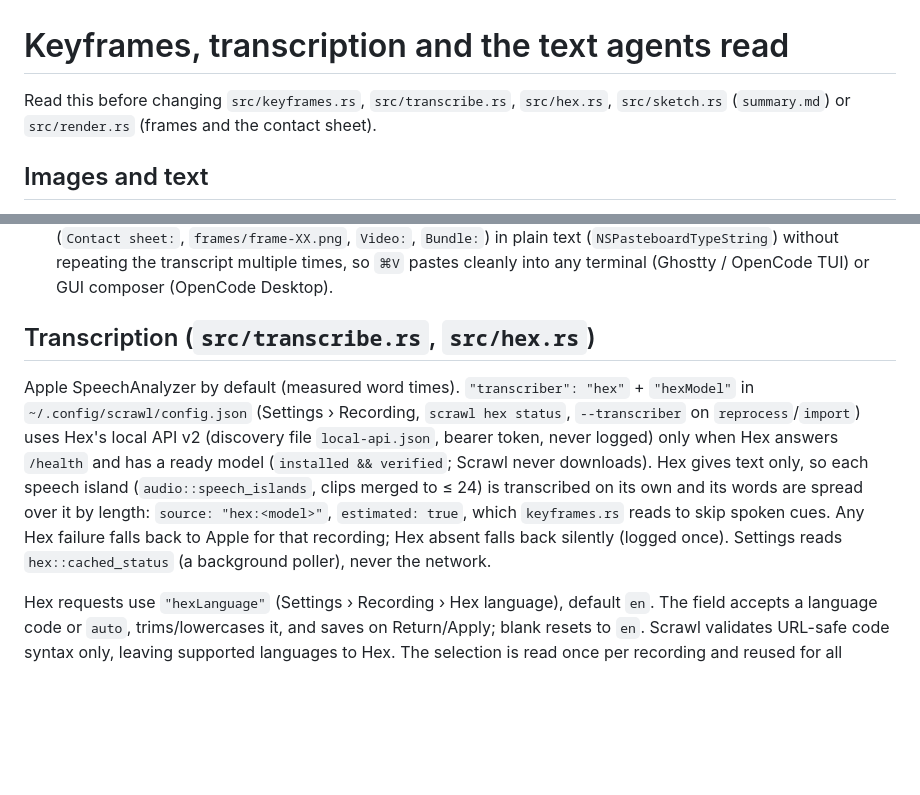
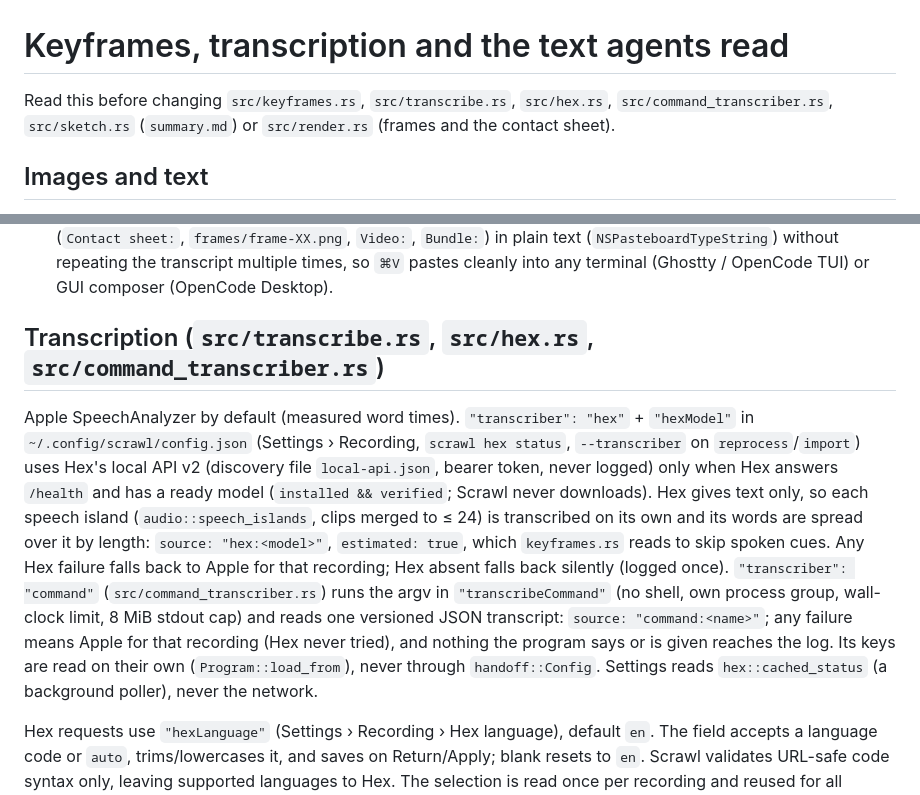
Before and after one commit to Avery2/scrawl, a Markdown page: docs/keyframes-and-text.md, 2 parts joined by grey strips. Rendered like a GitHub page; blank space fills up the shorter version.

```diff
--- a/docs/keyframes-and-text.md
+++ b/docs/keyframes-and-text.md
@@ -1,15 +1,15 @@
 # Keyframes, transcription and the text agents read
 
-Read this before changing `src/keyframes.rs`, `src/transcribe.rs`, `src/hex.rs`, `src/sketch.rs` (`summary.md`) or `src/render.rs` (frames and the contact sheet).
+Read this before changing `src/keyframes.rs`, `src/transcribe.rs`, `src/hex.rs`, `src/command_transcriber.rs`, `src/sketch.rs` (`summary.md`) or `src/render.rs` (frames and the contact sheet).
 
 ## Images and text
 
 - **Images (`frames/*.png` and `contact-sheet.png`)**: Keep images purely visual. Each keyframe shows the screenshot, active red tldraw stroke(s) for that moment, a subtle click mark (thin translucent ring and small dot, no fill, so the clicked thing stays readable; phone swipes are a thin translucent trail), and a prominent high-contrast `#N M:SS` corner badge (white `#N` keycap + dark `M:SS` pill, top-left by default and dodging to top-right when top-left has ink/clicks). `contact-sheet.png` packs frames in time order (left→right, top→bottom) into aspect-ratio-justified rows separated by tight 6 px gutters on a dark canvas (no card borders or rounded frame masks, capped at 1600 px long edge / ~1.56 MP) with no rasterized transcript headers or caption boxes.
 - **Text (`summary.md` & Clipboard)**: Put the transcript, `[#N · M:SS]` keyframe index, and absolute file paths (`Contact sheet:`, `frames/frame-XX.png`, `Video:`, `Bundle:`) in plain text (`NSPasteboardTypeString`) without repeating the transcript multiple times, so `⌘V` pastes cleanly into any terminal (Ghostty / OpenCode TUI) or GUI composer (OpenCode Desktop).
 
-## Transcription (`src/transcribe.rs`, `src/hex.rs`)
+## Transcription (`src/transcribe.rs`, `src/hex.rs`, `src/command_transcriber.rs`)
 
-Apple SpeechAnalyzer by default (measured word times). `"transcriber": "hex"` + `"hexModel"` in `~/.config/scrawl/config.json` (Settings › Recording, `scrawl hex status`, `--transcriber` on `reprocess`/`import`) uses Hex's local API v2 (discovery file `local-api.json`, bearer token, never logged) only when Hex answers `/health` and has a ready model (`installed && verified`; Scrawl never downloads). Hex gives text only, so each speech island (`audio::speech_islands`, clips merged to ≤ 24) is transcribed on its own and its words are spread over it by length: `source: "hex:<model>"`, `estimated: true`, which `keyframes.rs` reads to skip spoken cues. Any Hex failure falls back to Apple for that recording; Hex absent falls back silently (logged once). Settings reads `hex::cached_status` (a background poller), never the network.
+Apple SpeechAnalyzer by default (measured word times). `"transcriber": "hex"` + `"hexModel"` in `~/.config/scrawl/config.json` (Settings › Recording, `scrawl hex status`, `--transcriber` on `reprocess`/`import`) uses Hex's local API v2 (discovery file `local-api.json`, bearer token, never logged) only when Hex answers `/health` and has a ready model (`installed && verified`; Scrawl never downloads). Hex gives text only, so each speech island (`audio::speech_islands`, clips merged to ≤ 24) is transcribed on its own and its words are spread over it by length: `source: "hex:<model>"`, `estimated: true`, which `keyframes.rs` reads to skip spoken cues. Any Hex failure falls back to Apple for that recording; Hex absent falls back silently (logged once). `"transcriber": "command"` (`src/command_transcriber.rs`) runs the argv in `"transcribeCommand"` (no shell, own process group, wall-clock limit, 8 MiB stdout cap) and reads one versioned JSON transcript: `source: "command:<name>"`; any failure means Apple for that recording (Hex never tried), and nothing the program says or is given reaches the log. Its keys are read on their own (`Program::load_from`), never through `handoff::Config`. Settings reads `hex::cached_status` (a background poller), never the network.
 
 Hex requests use `"hexLanguage"` (Settings › Recording › Hex language), default `en`.
 The field accepts a language code or `auto`, trims/lowercases it, and saves on Return/Apply;
```
Also changed, not shown: README.md (+61 -6 lines).
